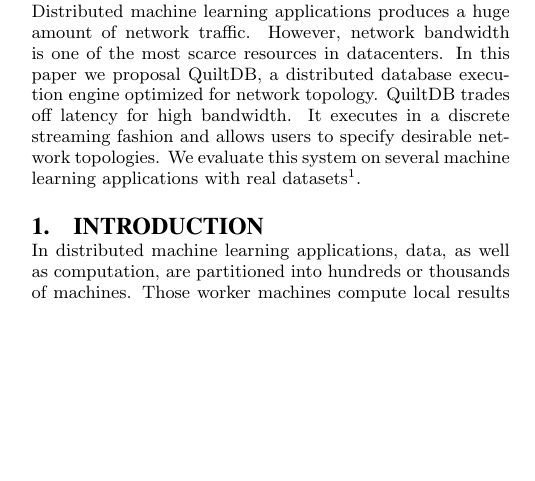
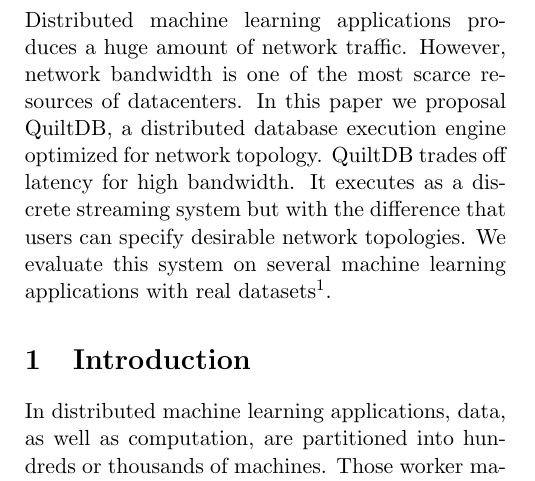
Before and after one commit to jinliangwei/quiltdb, a LaTeX paper (doc/report/quiltdb.tex): part of one column of page 1 of 4 before the commit and part of one column of page 1 of 6 after it, cut so that both start at the same text, the shorter picture padded with empty space. Compiled offline with pdfLaTeX.

Commit message:
change font to 11pt, according to http://www.cs.cmu.edu/~pavlo/courses/fall2013/projects.html

```diff
--- a/doc/report/quiltdb.tex
+++ b/doc/report/quiltdb.tex
@@ -1,4 +1,8 @@
-\documentclass{acm_proc_article-sp}
+% \documentclass[11pt]{acm_proc_article-sp}
+\documentclass[11pt, twocolumn]{article}
+\setlength{\columnsep}{30pt}
+\usepackage[margin=.7in]{geometry}
+
 \usepackage{wrapfig}
 \usepackage{tikz, alex, url, mu}
 \usetikzlibrary{arrows,shapes,snakes,automata,backgrounds,petri}
@@ -13,11 +17,12 @@
 
 \begin{abstract}
   Distributed machine learning applications produces a huge amount of network
-  traffic. However, network bandwidth is one of the most scarce resources in
+  traffic. However, network bandwidth is one of the most scarce resources of
   datacenters.  In this paper we proposal QuiltDB, a distributed database
   execution engine optimized for network topology. QuiltDB trades off latency
-  for high bandwidth. It executes in a discrete streaming fashion and allows
-  users to specify desirable network topologies. We evaluate this system on
+  for high bandwidth. It executes as a discrete streaming system but with the
+  difference that
+  users can specify desirable network topologies. We evaluate this system on
   several machine learning applications with real datasets\footnote{C++ codes
     are available at \url{https://github.com/jinliangwei/quiltdb/}}.
 \end{abstract}
```
Also changed, not shown: doc/report/quiltdb.tex (2 more changed lines).
